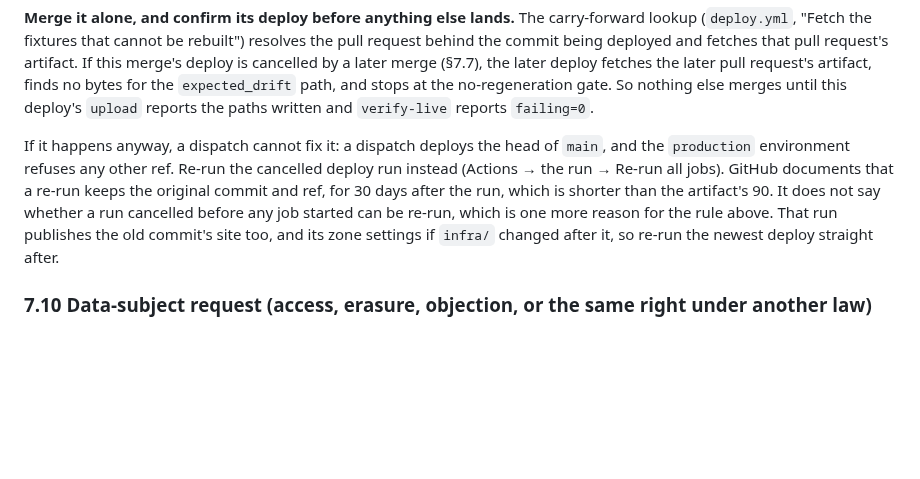
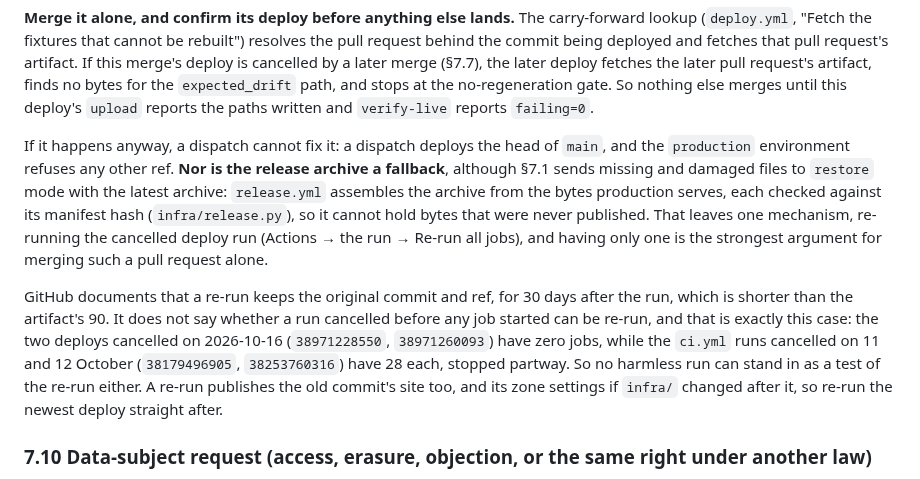
Before and after one commit to kumarprabhashanand/loremfile, a Markdown page: docs/11-operations-runbook.md, the part around the change. GitHub-like rendering; blank space fills up the shorter version.

Commit message:
docs/11: the release archive is not a fallback for unpublished bytes
It holds only what production served, hash-checked, so a re-run is the only mechanism;
cancelled deploys have zero jobs, unlike cancelled CI runs, so nothing harmless tests it.

Co-Authored-By: Claude Opus 5.5 <noreply@anthropic.com>

```diff
--- a/docs/11-operations-runbook.md
+++ b/docs/11-operations-runbook.md
@@ -207,7 +207,9 @@ A later push to the pull request replaces the head commit and starts over at ste
 
 **Merge it alone, and confirm its deploy before anything else lands.** The carry-forward lookup (`deploy.yml`, "Fetch the fixtures that cannot be rebuilt") resolves the pull request behind the commit being deployed and fetches that pull request's artifact. If this merge's deploy is cancelled by a later merge (§7.7), the later deploy fetches the later pull request's artifact, finds no bytes for the `expected_drift` path, and stops at the no-regeneration gate. So nothing else merges until this deploy's `upload` reports the paths written and `verify-live` reports `failing=0`.
 
-If it happens anyway, a dispatch cannot fix it: a dispatch deploys the head of `main`, and the `production` environment refuses any other ref. Re-run the cancelled deploy run instead (Actions → the run → Re-run all jobs). GitHub documents that a re-run keeps the original commit and ref, for 30 days after the run, which is shorter than the artifact's 90. It does not say whether a run cancelled before any job started can be re-run, which is one more reason for the rule above. That run publishes the old commit's site too, and its zone settings if `infra/` changed after it, so re-run the newest deploy straight after.
+If it happens anyway, a dispatch cannot fix it: a dispatch deploys the head of `main`, and the `production` environment refuses any other ref. **Nor is the release archive a fallback**, although §7.1 sends missing and damaged files to `restore` mode with the latest archive: `release.yml` assembles the archive from the bytes production serves, each checked against its manifest hash (`infra/release.py`), so it cannot hold bytes that were never published. That leaves one mechanism, re-running the cancelled deploy run (Actions → the run → Re-run all jobs), and having only one is the strongest argument for merging such a pull request alone.
+
+GitHub documents that a re-run keeps the original commit and ref, for 30 days after the run, which is shorter than the artifact's 90. It does not say whether a run cancelled before any job started can be re-run, and that is exactly this case: the two deploys cancelled on 2026-10-16 (`38971228550`, `38971260093`) have zero jobs, while the `ci.yml` runs cancelled on 11 and 12 October (`38179496905`, `38253760316`) have 28 each, stopped partway. So no harmless run can stand in as a test of the re-run either. A re-run publishes the old commit's site too, and its zone settings if `infra/` changed after it, so re-run the newest deploy straight after.
 
 ### 7.10 Data-subject request (access, erasure, objection, or the same right under another law)
 
```
